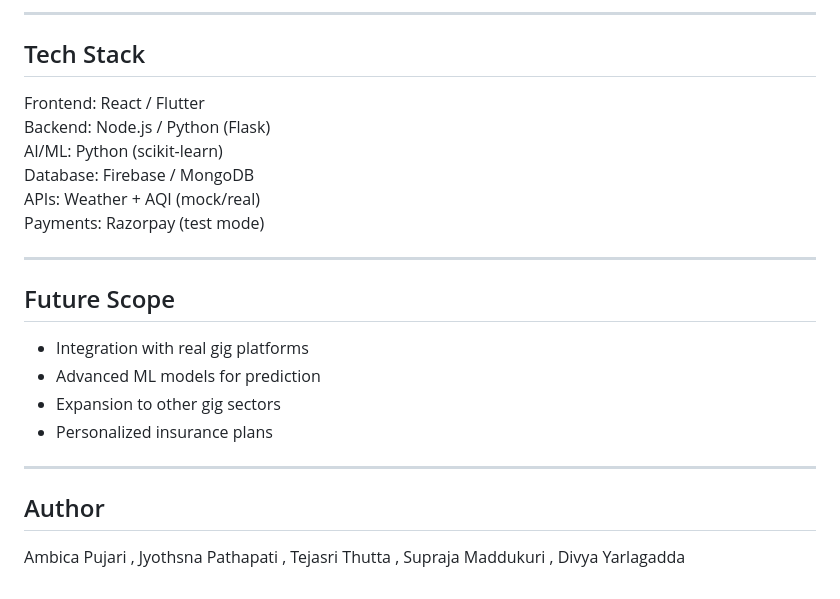
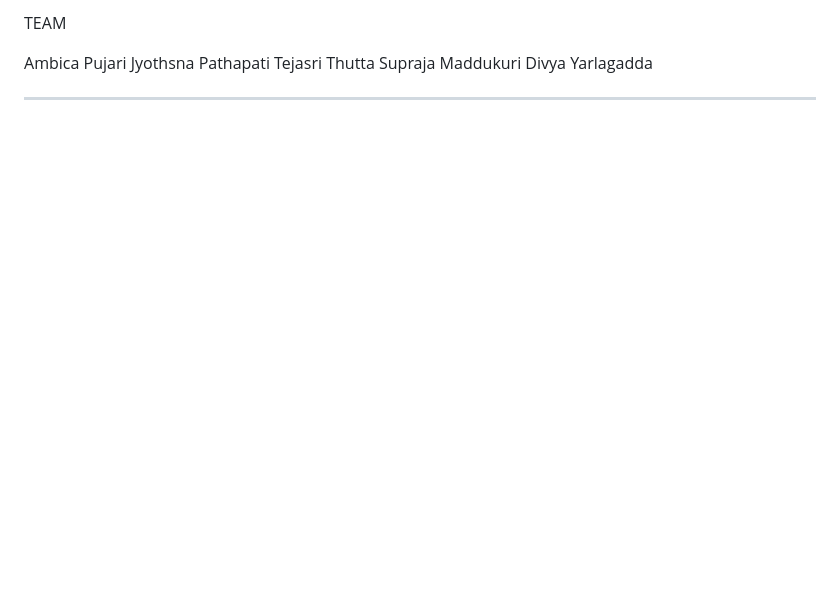
Before and after one commit to AmbicaPujari/SurakshaFlow, a Markdown page: README.md, the part around one of its changes. Drawn GitHub-style; blank space fills up the shorter version.

Commit message:
Revise README for improved clarity and organization
Updated README to enhance clarity and structure, including a live demo link, problem statement, solution overview, target users, and tech stack.

```diff
--- a/README.md
+++ b/README.md
@@ -150,29 +180,10 @@ SurakshaFlow includes intelligent fraud detection mechanisms:
 
----
+TEAM
 
-## Tech Stack
+Ambica Pujari
+Jyothsna Pathapati
+Tejasri Thutta
+Supraja Maddukuri
+Divya Yarlagadda
 
-Frontend: React / Flutter
-Backend: Node.js / Python (Flask)
-AI/ML: Python (scikit-learn)
-Database: Firebase / MongoDB
-APIs: Weather + AQI (mock/real)
-Payments: Razorpay (test mode)
-
----
-
-## Future Scope
-
-- Integration with real gig platforms
-- Advanced ML models for prediction
-- Expansion to other gig sectors
-- Personalized insurance plans
-
----
-
-## Author
-Ambica Pujari ,
-Jyothsna Pathapati ,
-Tejasri Thutta ,
-Supraja Maddukuri ,
-Divya Yarlagadda
+--------------------------------------------------
```
Also changed, not shown: other parts of README.md (+127 -97 lines).
